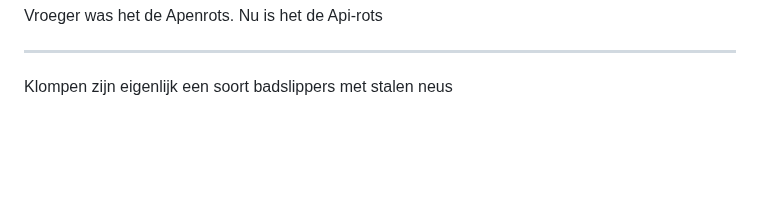
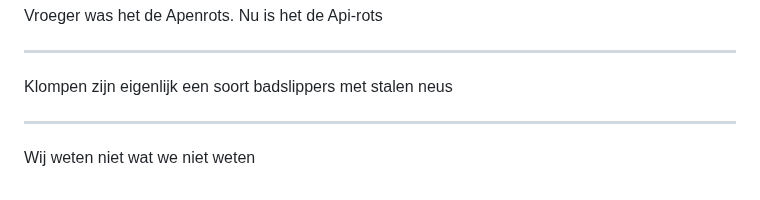
Before and after one commit to iMerijn/iMerijn.github.io, a Markdown page: quotes/quotes.md, the part around the change. GitHub-like rendering; blank space fills up the shorter version.

Commit message:
Voeg goedgekeurde quote toe: "Wij weten niet wat we niet weten"

```diff
--- a/quotes/quotes.md
+++ b/quotes/quotes.md
@@ -290,3 +290,7 @@ Vroeger was het de Apenrots. Nu is het de Api-rots
 ---
 
 Klompen zijn eigenlijk een soort badslippers met stalen neus
+
+---
+
+Wij weten niet wat we niet weten
```
